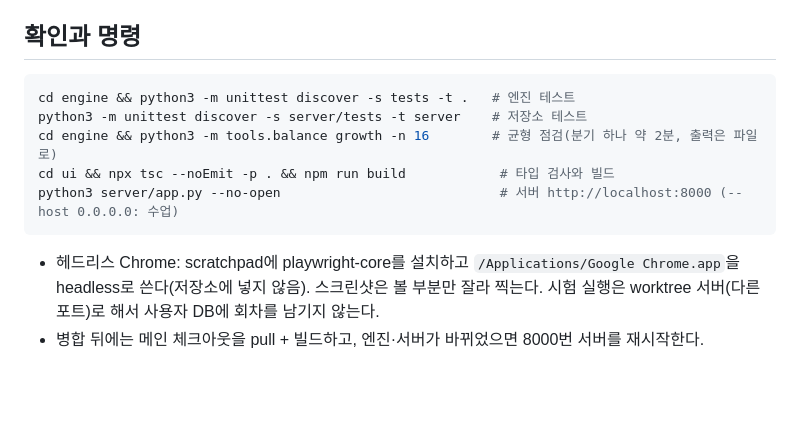
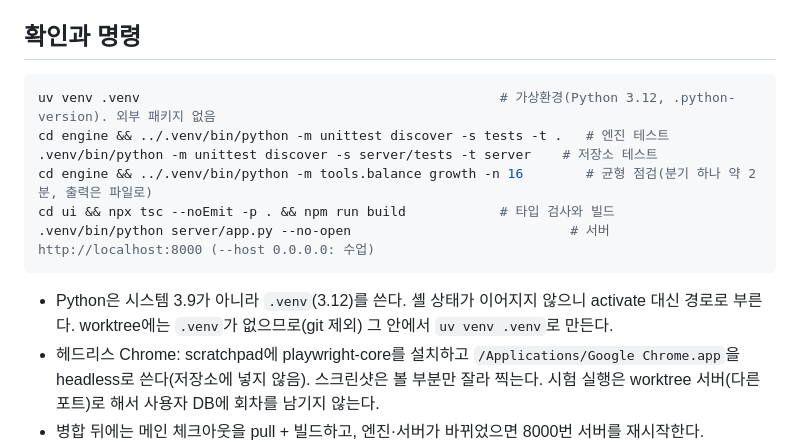
Before and after one commit to loozy5331/virtual-paper-shipbuilding-factory-simulator, a Markdown page: CLAUDE.md, the part around the change. GitHub-like rendering; blank space fills up the shorter version.

Commit message:
docs: CLAUDE.md 명령을 .venv 기준으로
Co-Authored-By: Claude Opus 5.5 <noreply@anthropic.com>

````diff
--- a/CLAUDE.md
+++ b/CLAUDE.md
@@ -42,12 +42,14 @@
 ## 확인과 명령
 
 ```bash
-cd engine && python3 -m unittest discover -s tests -t .   # 엔진 테스트
-python3 -m unittest discover -s server/tests -t server    # 저장소 테스트
-cd engine && python3 -m tools.balance growth -n 16        # 균형 점검(분기 하나 약 2분, 출력은 파일로)
+uv venv .venv                                              # 가상환경(Python 3.12, .python-version). 외부 패키지 없음
+cd engine && ../.venv/bin/python -m unittest discover -s tests -t .   # 엔진 테스트
+.venv/bin/python -m unittest discover -s server/tests -t server    # 저장소 테스트
+cd engine && ../.venv/bin/python -m tools.balance growth -n 16        # 균형 점검(분기 하나 약 2분, 출력은 파일로)
 cd ui && npx tsc --noEmit -p . && npm run build            # 타입 검사와 빌드
-python3 server/app.py --no-open                            # 서버 http://localhost:8000 (--host 0.0.0.0: 수업)
+.venv/bin/python server/app.py --no-open                            # 서버 http://localhost:8000 (--host 0.0.0.0: 수업)
 ```
 
+- Python은 시스템 3.9가 아니라 `.venv`(3.12)를 쓴다. 셸 상태가 이어지지 않으니 activate 대신 경로로 부른다. worktree에는 `.venv`가 없으므로(git 제외) 그 안에서 `uv venv .venv`로 만든다.
 - 헤드리스 Chrome: scratchpad에 playwright-core를 설치하고 `/Applications/Google Chrome.app`을 headless로 쓴다(저장소에 넣지 않음). 스크린샷은 볼 부분만 잘라 찍는다. 시험 실행은 worktree 서버(다른 포트)로 해서 사용자 DB에 회차를 남기지 않는다.
 - 병합 뒤에는 메인 체크아웃을 pull + 빌드하고, 엔진·서버가 바뀌었으면 8000번 서버를 재시작한다.
````
